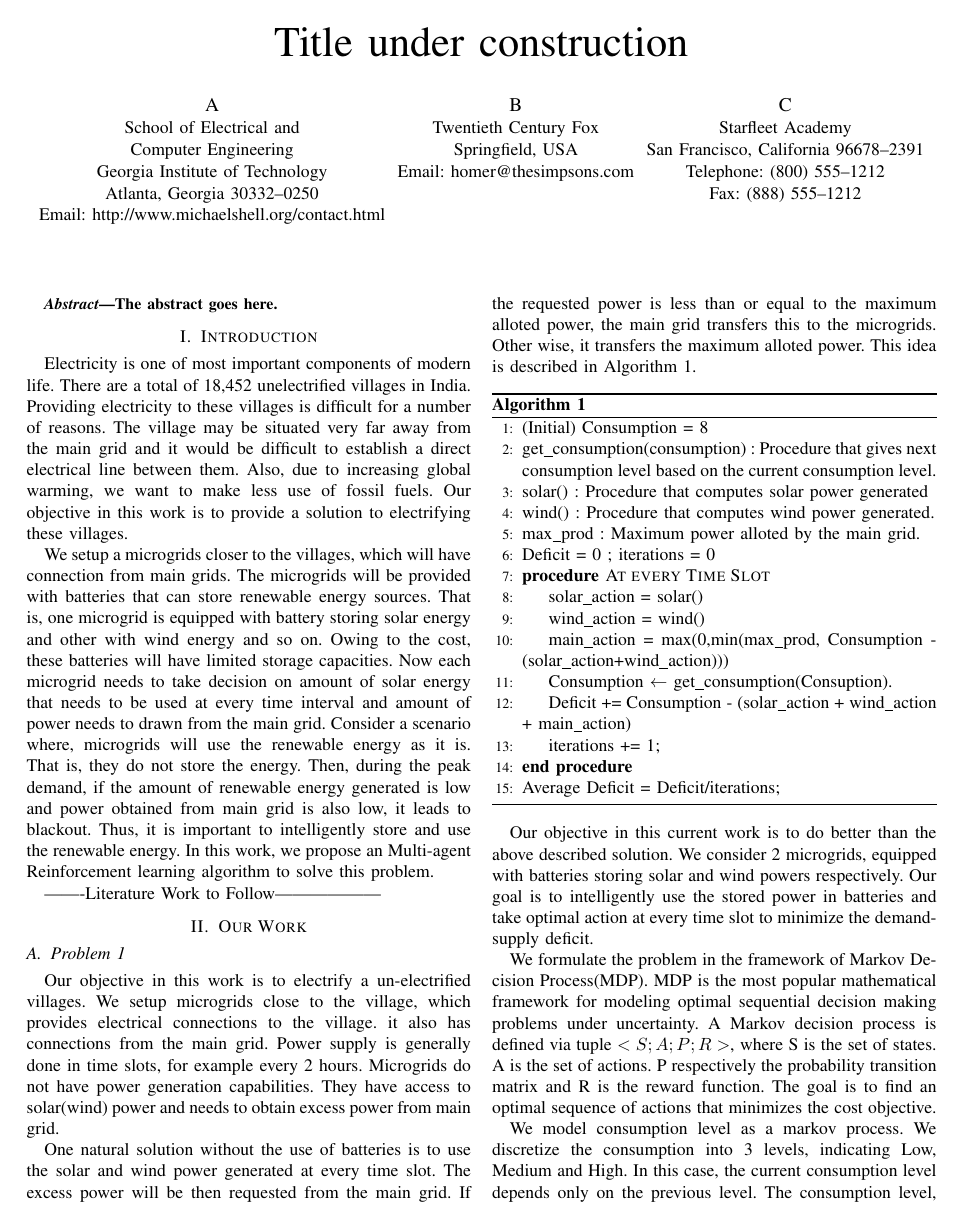
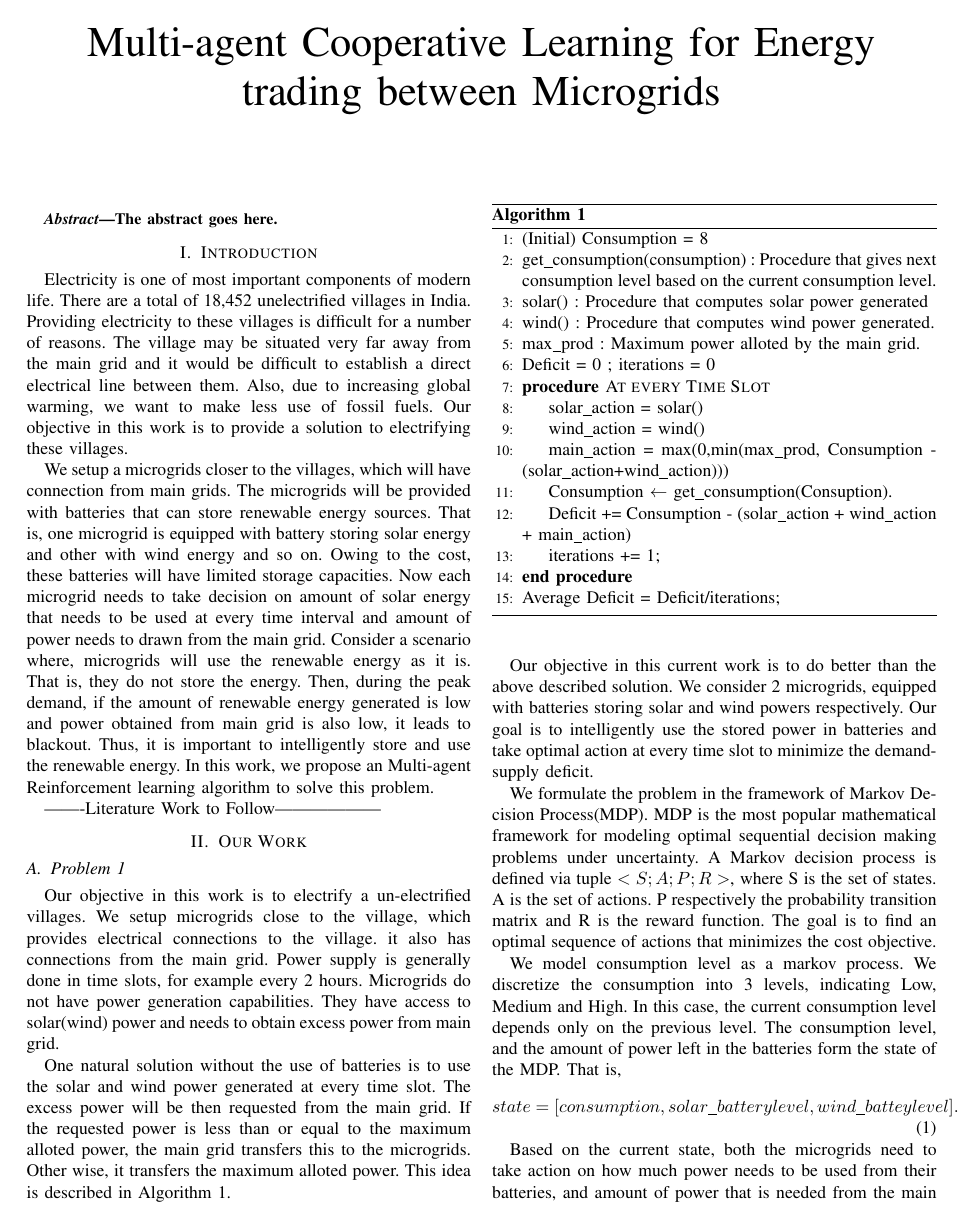
Before and after one commit to raghudiddigi/Good-Box, a LaTeX paper (bare_conf.tex): page 1 of 3. Compiled offline with pdfLaTeX.

Commit message:
working title added

```diff
--- a/bare_conf.tex
+++ b/bare_conf.tex
@@ -337,28 +337,38 @@
 % not capitalized unless they are the first or last word of the title.
 % Linebreaks \\ can be used within to get better formatting as desired.
 % Do not put math or special symbols in the title.
-\title{Title under construction}
+\title{Multi-agent Cooperative Learning for Energy trading between Microgrids}
 
 
 % author names and affiliations
 % use a multiple column layout for up to three different
 % affiliations
-\author{\IEEEauthorblockN{A}
-\IEEEauthorblockA{School of Electrical and\\Computer Engineering\\
-Georgia Institute of Technology\\
-Atlanta, Georgia 30332--0250\\
-Email: http://www.michaelshell.org/contact.html}
-\and
-\IEEEauthorblockN{B}
-\IEEEauthorblockA{Twentieth Century Fox\\
-Springfield, USA\\
-Email: homer@thesimpsons.com}
-\and
-\IEEEauthorblockN{C}
-\IEEEauthorblockA{Starfleet Academy\\
-San Francisco, California 96678--2391\\
-Telephone: (800) 555--1212\\
-Fax: (888) 555--1212}}
+%\author{Raghuram$^\dagger$, D. Sai Koti Reddy$^\dagger$,  Shalabh Bhatnagar$^\dagger$
+%\thanks{
+%$^\dagger$ Department of Computer Science and Automation,
+%Indian Institute of Science, Bangalore,
+%E-Mail: danda.reddy@csa.iisc.ernet.in, shalabh@csa.iisc.ernet.in}
+%}
+
+%\author{\IEEEauthorblockN{Raghuram}
+%\IEEEauthorblockA{Department of Computer Science and Automation\\
+%Indian Institute of Science, Bangalore\\
+%Bangalore, India \\
+%Email: http://www.michaelshell.org/contact.html}
+%\and
+%\IEEEauthorblockN{D. Sai Koti Reddy}
+%\IEEEauthorblockA{Department of Computer Science and Automation\\
+%Indian Institute of Science, Bangalore\\
+%Bangalore, India \\
+%Email: danda.reddy@csa.iisc.ernet.in}
+%\and
+%\IEEEauthorblockN{Shalabh Bhatnagar}
+%\IEEEauthorblockA{Department of Computer Science and Automation\\
+%Indian Institute of Science, Bangalore\\
+%Bangalore, India \\
+%Email: shalabh@csa.iisc.ernet.in}
+%}
+
 
 % conference papers do not typically use \thanks and this command
 % is locked out in conference mode. If really needed, such as for
```
